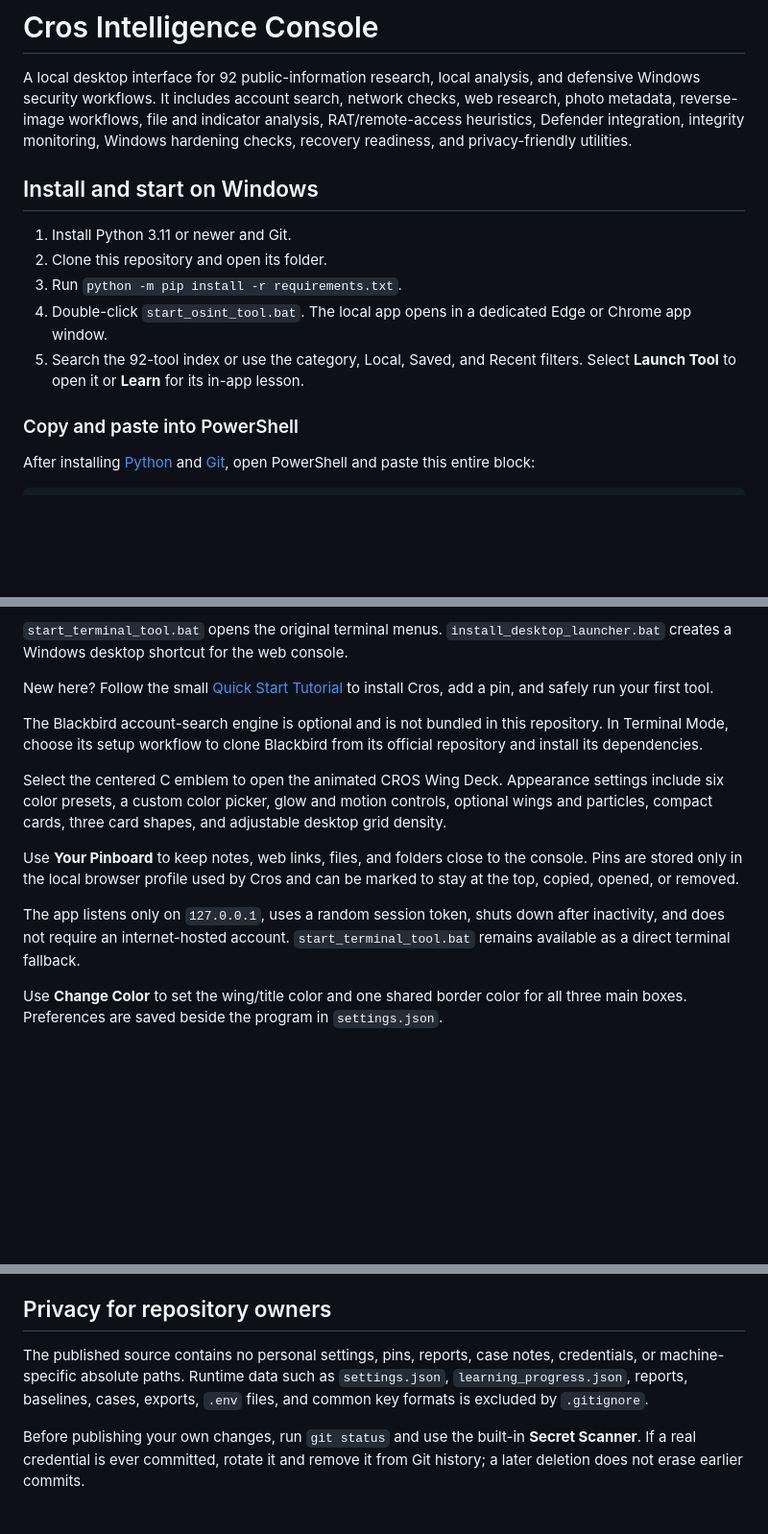
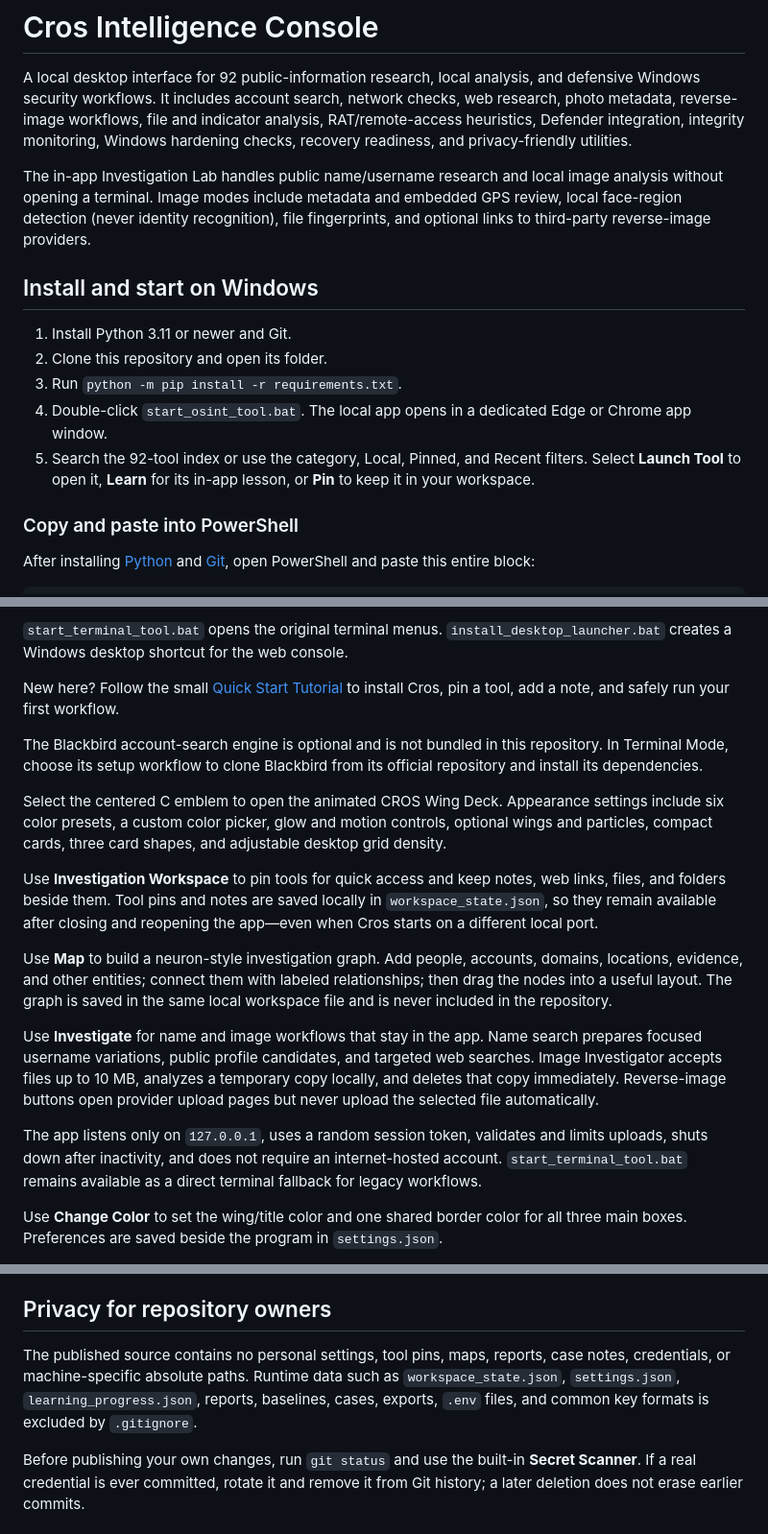
Before and after one commit to cros20471/cros-intelligence-console, a Markdown page: README.md, 3 parts joined by grey strips. Shown at 96% size. Drawn GitHub-style; blank space fills up the shorter version.

Commit message:
Revise README for feature updates and terminology changes
Updated README to reflect changes in tool features and terminology.

```diff
--- a/README.md
+++ b/README.md
@@ -1,6 +1,8 @@
 # Cros Intelligence Console
 
 A local desktop interface for 92 public-information research, local analysis, and defensive Windows security workflows. It includes account search, network checks, web research, photo metadata, reverse-image workflows, file and indicator analysis, RAT/remote-access heuristics, Defender integration, integrity monitoring, Windows hardening checks, recovery readiness, and privacy-friendly utilities.
+
+The in-app Investigation Lab handles public name/username research and local image analysis without opening a terminal. Image modes include metadata and embedded GPS review, local face-region detection (never identity recognition), file fingerprints, and optional links to third-party reverse-image providers.
 
 ## Install and start on Windows
 
@@ -8,7 +10,7 @@ A local desktop interface for 92 public-information research, local analysis, an
 2. Clone this repository and open its folder.
 3. Run `python -m pip install -r requirements.txt`.
 4. Double-click `start_osint_tool.bat`. The local app opens in a dedicated Edge or Chrome app window.
-5. Search the 92-tool index or use the category, Local, Saved, and Recent filters. Select **Launch Tool** to open it or **Learn** for its in-app lesson.
+5. Search the 92-tool index or use the category, Local, Pinned, and Recent filters. Select **Launch Tool** to open it, **Learn** for its in-app lesson, or **Pin** to keep it in your workspace.
 
 ### Copy and paste into PowerShell
 
@@ -25,15 +27,19 @@ If `python` is not recognized, try `py -3 -m pip install -r requirements.txt` in
 
 `start_terminal_tool.bat` opens the original terminal menus. `install_desktop_launcher.bat` creates a Windows desktop shortcut for the web console.
 
-New here? Follow the small [Quick Start Tutorial](QUICKSTART.md) to install Cros, add a pin, and safely run your first tool.
+New here? Follow the small [Quick Start Tutorial](QUICKSTART.md) to install Cros, pin a tool, add a note, and safely run your first workflow.
 
 The Blackbird account-search engine is optional and is not bundled in this repository. In Terminal Mode, choose its setup workflow to clone Blackbird from its official repository and install its dependencies.
 
 Select the centered C emblem to open the animated CROS Wing Deck. Appearance settings include six color presets, a custom color picker, glow and motion controls, optional wings and particles, compact cards, three card shapes, and adjustable desktop grid density.
 
-Use **Your Pinboard** to keep notes, web links, files, and folders close to the console. Pins are stored only in the local browser profile used by Cros and can be marked to stay at the top, copied, opened, or removed.
+Use **Investigation Workspace** to pin tools for quick access and keep notes, web links, files, and folders beside them. Tool pins and notes are saved locally in `workspace_state.json`, so they remain available after closing and reopening the app—even when Cros starts on a different local port.
 
-The app listens only on `127.0.0.1`, uses a random session token, shuts down after inactivity, and does not require an internet-hosted account. `start_terminal_tool.bat` remains available as a direct terminal fallback.
+Use **Map** to build a neuron-style investigation graph. Add people, accounts, domains, locations, evidence, and other entities; connect them with labeled relationships; then drag the nodes into a useful layout. The graph is saved in the same local workspace file and is never included in the repository.
+
+Use **Investigate** for name and image workflows that stay in the app. Name search prepares focused username variations, public profile candidates, and targeted web searches. Image Investigator accepts files up to 10 MB, analyzes a temporary copy locally, and deletes that copy immediately. Reverse-image buttons open provider upload pages but never upload the selected file automatically.
+
+The app listens only on `127.0.0.1`, uses a random session token, validates and limits uploads, shuts down after inactivity, and does not require an internet-hosted account. `start_terminal_tool.bat` remains available as a direct terminal fallback for legacy workflows.
 
 Use **Change Color** to set the wing/title color and one shared border color for all three main boxes. Preferences are saved beside the program in `settings.json`.
 
@@ -45,7 +51,7 @@ Only scan systems you own or have explicit permission to test. Searches and expo
 
 ## Privacy for repository owners
 
-The published source contains no personal settings, pins, reports, case notes, credentials, or machine-specific absolute paths. Runtime data such as `settings.json`, `learning_progress.json`, reports, baselines, cases, exports, `.env` files, and common key formats is excluded by `.gitignore`.
+The published source contains no personal settings, tool pins, maps, reports, case notes, credentials, or machine-specific absolute paths. Runtime data such as `workspace_state.json`, `settings.json`, `learning_progress.json`, reports, baselines, cases, exports, `.env` files, and common key formats is excluded by `.gitignore`.
 
 Before publishing your own changes, run `git status` and use the built-in **Secret Scanner**. If a real credential is ever committed, rotate it and remove it from Git history; a later deletion does not erase earlier commits.
 
```
